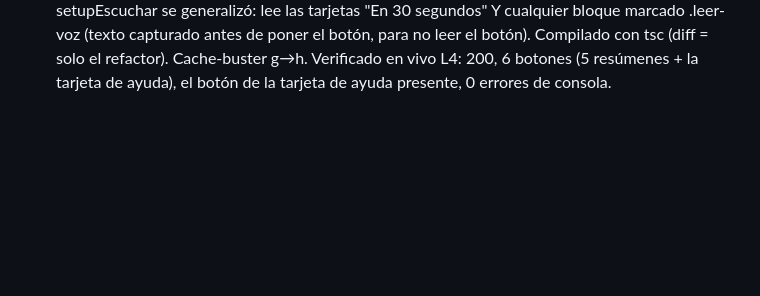
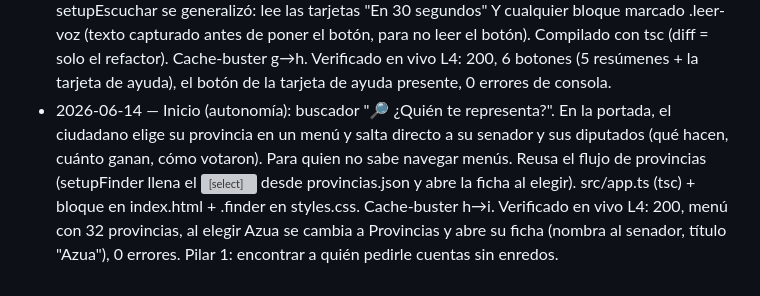
Before and after one commit to Kevthetech143/leyes-rd, a Markdown page: docs/CHANGELOG-improvements.md, the part around the change. Rendered like a GitHub page; blank space fills up the shorter version; grey boxes are pictures that could not be loaded.

Commit message:
log: buscador '¿Quién te representa?' en Inicio (verificado L4)
Co-Authored-By: Claude Opus 4.8 <noreply@anthropic.com>

```diff
--- a/docs/CHANGELOG-improvements.md
+++ b/docs/CHANGELOG-improvements.md
@@ -105,3 +105,4 @@ Una línea por ciclo de mejora.
 - 2026-06-14 — Dinero / caso SENASA (AYUDA AL CIUDADANO, primer build bajo autonomía): nueva tarjeta "🆘 ¿Y si te pasa a ti? Qué hacer". Tras contar el fraude, da los pasos concretos si SeNaSa te niega un servicio o cobran en tu nombre: (1) reclamar por la Línea 311 / SeNaSa; (2) escalar a la SISALRIL (vigila los seguros) y a la DIDA (defensa gratis del afiliado; derecho a cambiarse de seguro); (3) denunciar el robo a la Procuraduría; (4) pedir información por la Ley 200-04. Cada paso enlaza su sitio OFICIAL; canales verificados en vivo (HTTP 200) el 2026-06-14. Español de niño, honesto. Convierte la lección en poder para el más necesitado — el corazón de la misión. Solo index.html; cache-buster e→f; verificado en vivo (200, tarjeta + 5 enlaces presentes).
 - 2026-06-14 — Accesibilidad / lectura en voz alta (autonomía): botón "🔊 Escuchar" en las 5 tarjetas "⏱️ En 30 segundos". Para el ciudadano que lee con dificultad: lee el resumen de cada sección con la voz del propio teléfono (gratis, sin conexión, sin API, sin costo). Se muestra SOLO si el teléfono tiene voz en español (si no, no aparece — nunca ofrecemos algo que no funcione). Accesible: botón real, aria-label, aria-pressed, toggle play/detener. Hecho en src/app.ts (setupEscuchar, compilado con tsc local; diff de app.js = solo este cambio, 55 líneas) + .btn-escuchar en styles.css. Pilar 2 (llegar a quien la escuela dejó atrás). Cache-buster f→g. Verificado en vivo L4: 200, app.js+css desplegados, y con voz es presente se renderizan los 5 botones, 0 errores de consola.
 - 2026-06-14 — Accesibilidad (autonomía): se extendió "🔊 Escuchar" a la tarjeta de ayuda "¿Y si te pasa a ti?" del caso SENASA. Ahora quien no puede leer ESCUCHA los pasos de ayuda (311, SISALRIL, DIDA, Procuraduría, Ley 200-04) — la información más útil para el más vulnerable. setupEscuchar se generalizó: lee las tarjetas "En 30 segundos" Y cualquier bloque marcado .leer-voz (texto capturado antes de poner el botón, para no leer el botón). Compilado con tsc (diff = solo el refactor). Cache-buster g→h. Verificado en vivo L4: 200, 6 botones (5 resúmenes + la tarjeta de ayuda), el botón de la tarjeta de ayuda presente, 0 errores de consola.
+- 2026-06-14 — Inicio (autonomía): buscador "🔎 ¿Quién te representa?". En la portada, el ciudadano elige su provincia en un menú y salta directo a su senador y sus diputados (qué hacen, cuánto ganan, cómo votaron). Para quien no sabe navegar menús. Reusa el flujo de provincias (setupFinder llena el <select> desde provincias.json y abre la ficha al elegir). src/app.ts (tsc) + bloque en index.html + .finder en styles.css. Cache-buster h→i. Verificado en vivo L4: 200, menú con 32 provincias, al elegir Azua se cambia a Provincias y abre su ficha (nombra al senador, título "Azua"), 0 errores. Pilar 1: encontrar a quién pedirle cuentas sin enredos.
```
